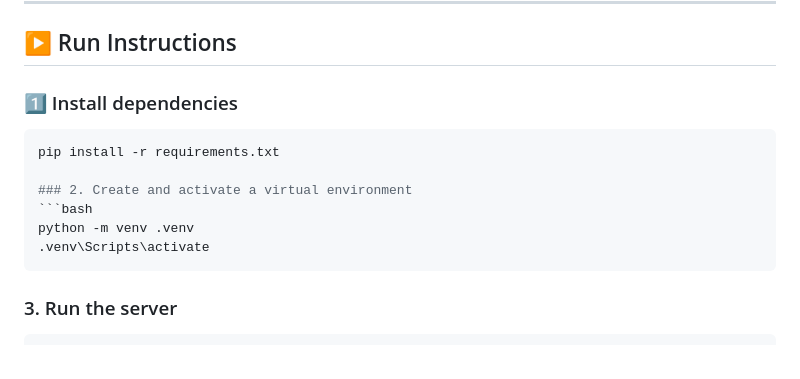
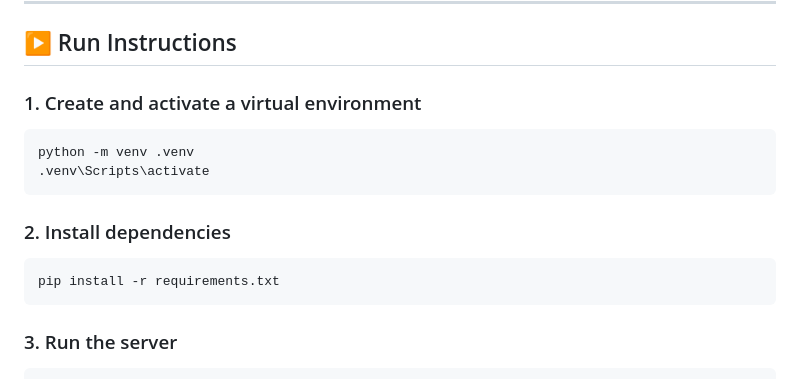
Before and after one commit to RachelElfenbeinDev/Property-Monitoring-Dashboard, a Markdown page: README.md, the part around the change. Rendered like a GitHub page.

Commit message:
Update run instructions in README.md

````diff
--- a/README.md
+++ b/README.md
@@ -182,14 +182,14 @@ If the system were to evolve into a full production or enterprise-grade product,
 
 ## ▶️ Run Instructions
 
-### 1️⃣ Install dependencies
-```bash
-pip install -r requirements.txt
-
-### 2. Create and activate a virtual environment
+### 1. Create and activate a virtual environment
 ```bash
 python -m venv .venv
 .venv\Scripts\activate
+```
+### 2. Install dependencies
+```bash
+pip install -r requirements.txt
 ```
 
 ### 3. Run the server
````
